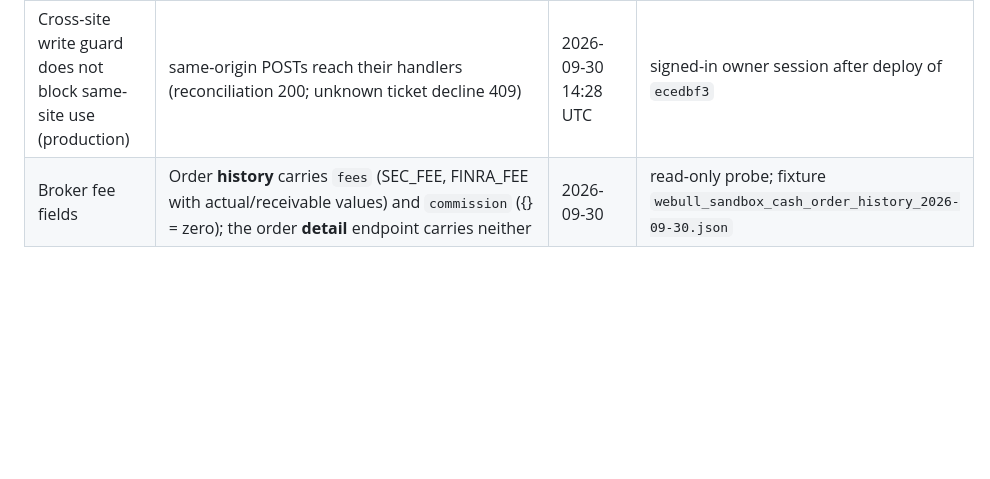
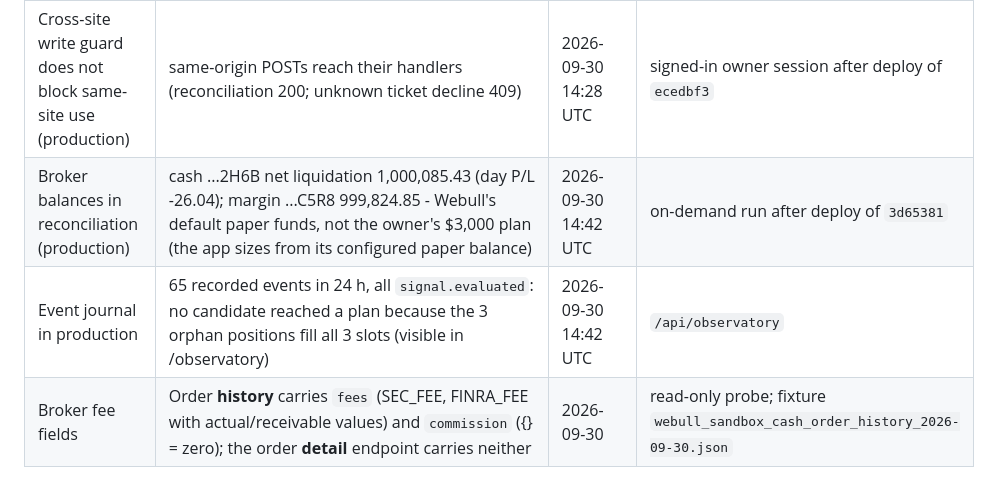
Before and after one commit to apartyonpluto-netizen/PlutoTradeAi, a Markdown page: docs/BROKER_VERIFICATION.md, the part around one of its changes. Drawn GitHub-style; blank space fills up the shorter version.

Commit message:
Handoff and verification record: production observations 2026-09-30
Co-Authored-By: Claude Opus 5.5 <noreply@anthropic.com>

```diff
--- a/docs/BROKER_VERIFICATION.md
+++ b/docs/BROKER_VERIFICATION.md
@@ -51,6 +51,8 @@ no option position payload exists (no option has been placed).
 | Unprotected positions flagged in production | INTC, MRVL, MSTR reported `unprotected_at_broker` (3), plus 3 matched and 5 record-only | 2026-09-30 01:52 UTC | on-demand run after deploy of `8b43d14` |
 | Record-only items explained from broker history (production) | MU: broker shows LIMIT SELL 1 @ 981.97 on 2026-09-17 (closed at the broker); ADBE, COIN, PLTR, SLB: no closing fill in the last 30 days (reported as such, not guessed) | 2026-09-30 14:28 UTC | on-demand run after deploy of `ce19a65` |
 | Cross-site write guard does not block same-site use (production) | same-origin POSTs reach their handlers (reconciliation 200; unknown ticket decline 409) | 2026-09-30 14:28 UTC | signed-in owner session after deploy of `ecedbf3` |
+| Broker balances in reconciliation (production) | cash ...2H6B net liquidation 1,000,085.43 (day P/L -26.04); margin ...C5R8 999,824.85 - Webull's default paper funds, not the owner's $3,000 plan (the app sizes from its configured paper balance) | 2026-09-30 14:42 UTC | on-demand run after deploy of `3d65381` |
+| Event journal in production | 65 recorded events in 24 h, all `signal.evaluated`: no candidate reached a plan because the 3 orphan positions fill all 3 slots (visible in /observatory) | 2026-09-30 14:42 UTC | `/api/observatory` |
 | Broker fee fields | Order **history** carries `fees` (SEC_FEE, FINRA_FEE with actual/receivable values) and `commission` ({} = zero); the order **detail** endpoint carries neither | 2026-09-30 | read-only probe; fixture `webull_sandbox_cash_order_history_2026-09-30.json` |
 
 Known sandbox state (production): INTC, MSTR and MRVL positions are open at the
```
Also changed, not shown: other parts of docs/BROKER_VERIFICATION.md (+1 -1 lines), docs/NEXT_SESSION_HANDOFF.md (+21 -18 lines).
